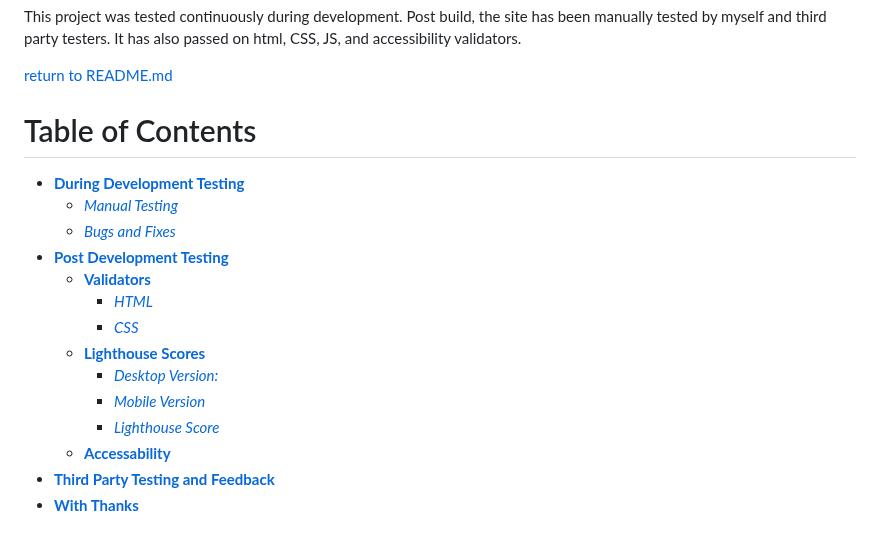
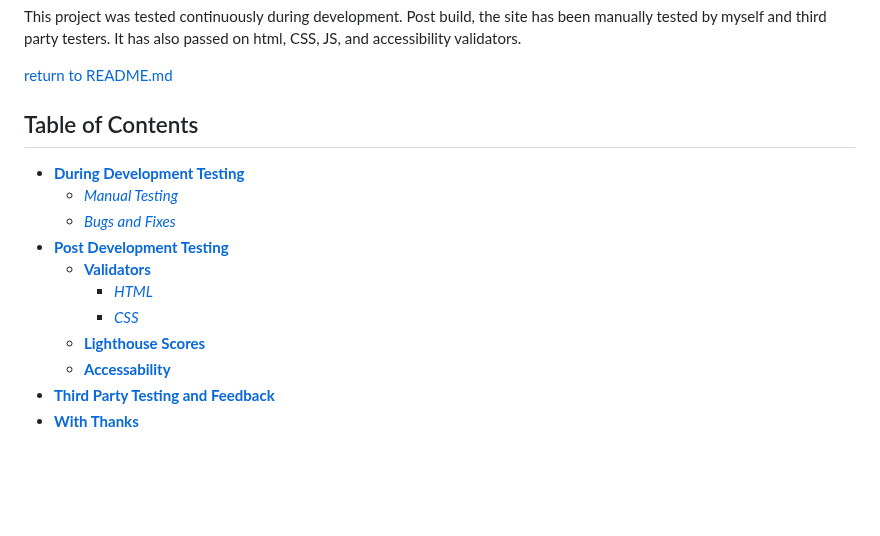
Before and after one commit to Claire-Fisher/rock-paper-scissors-ms2, a Markdown page: TESTING.md, the part around one of its changes. Drawn GitHub-style; blank space fills up the shorter version.

```diff
--- a/TESTING.md
+++ b/TESTING.md
@@ -2,7 +2,7 @@
 This project was tested continuously during development. Post build, the site has been manually tested by myself and third party testers. It has also passed on html, CSS, JS, and accessibility validators.
 
 [return to README.md](README.md)
-# Table of Contents
+## Table of Contents
 * [**During Development Testing**](#during-development-testing)
     * [*Manual Testing*](#manual-testing)
     * [*Bugs and Fixes*](#bugs-and-fixes)
@@ -11,9 +11,6 @@ This project was tested continuously during development. Post build, the site ha
       * [*HTML*](#html---httpsvalidatorw3orgnu)
       * [*CSS*](#css---httpsjigsaww3orgcss-validator)
   * [**Lighthouse Scores**](#lighthouse-scores)
-      * [*Desktop Version:*](#desktop-version)
-      * [*Mobile Version*](#mobile-version)
-      * [*Lighthouse Score*](#lighthouse-score-feedback-from-third-party-testers)
   * [**Accessability**](#accessability)
 * [**Third Party Testing and Feedback**](#third-party-testing-and-feedback)
 * [**With Thanks**](#thank-you-to-my-product-testers)
```
Also changed, not shown: other parts of TESTING.md (+46 -34 lines).
